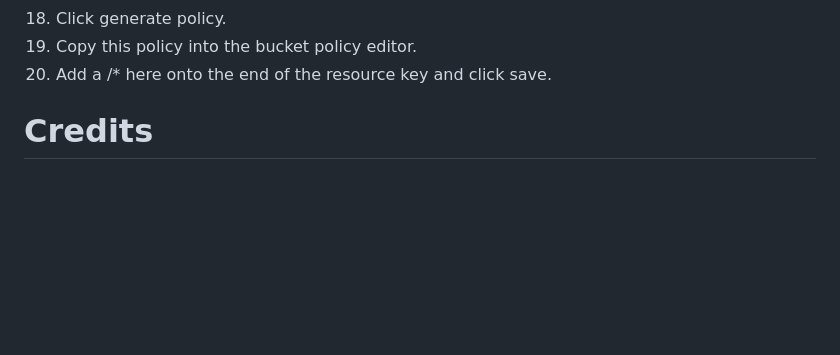
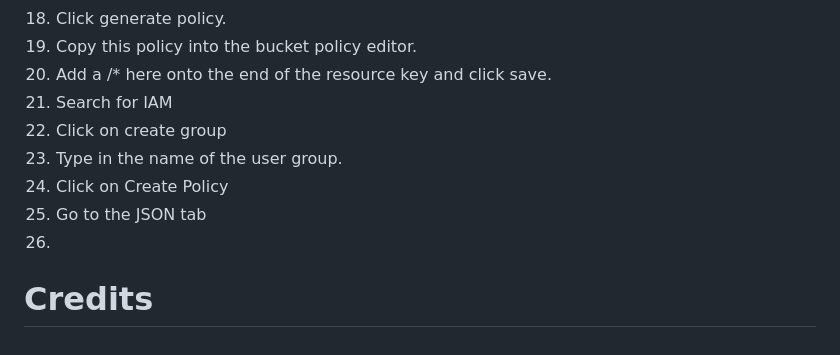
Before and after one commit to mcnic16/sister-resin-craftsjune03, a Markdown page: README.md, the part around the change. Drawn GitHub-style; blank space fills up the shorter version.

```diff
--- a/README.md
+++ b/README.md
@@ -254,6 +254,12 @@ AWS amazon services
 18. Click generate policy.
 19. Copy this policy into the bucket policy editor.
 20. Add a /* here onto the end of the resource key and click save.
+21. Search for IAM
+22. Click on create group
+23. Type in the name of the user group.
+24. Click on Create Policy
+25. Go to the JSON tab
+26.
 
 
 
```
